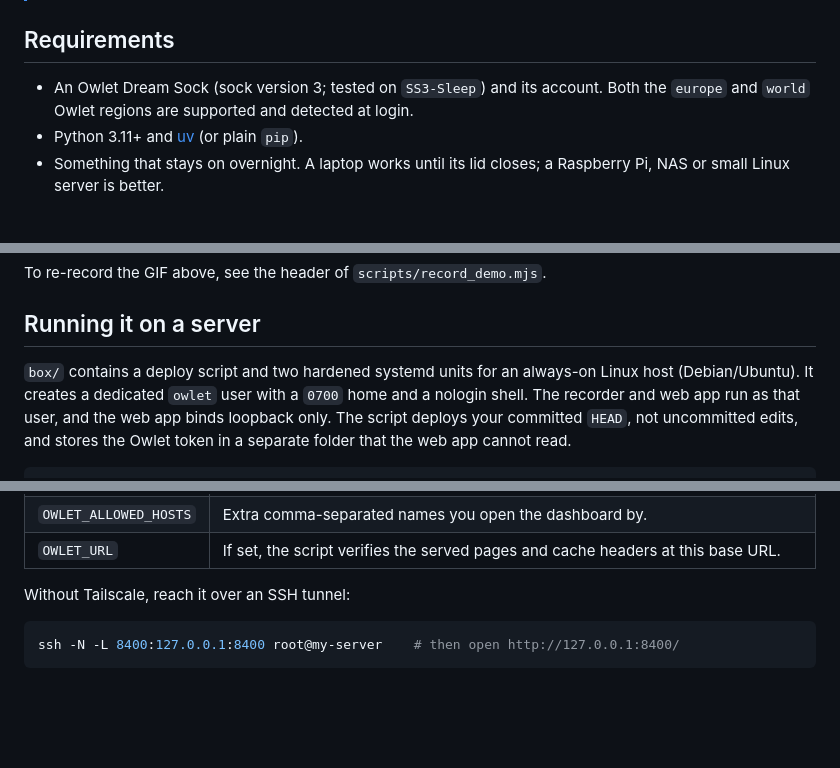
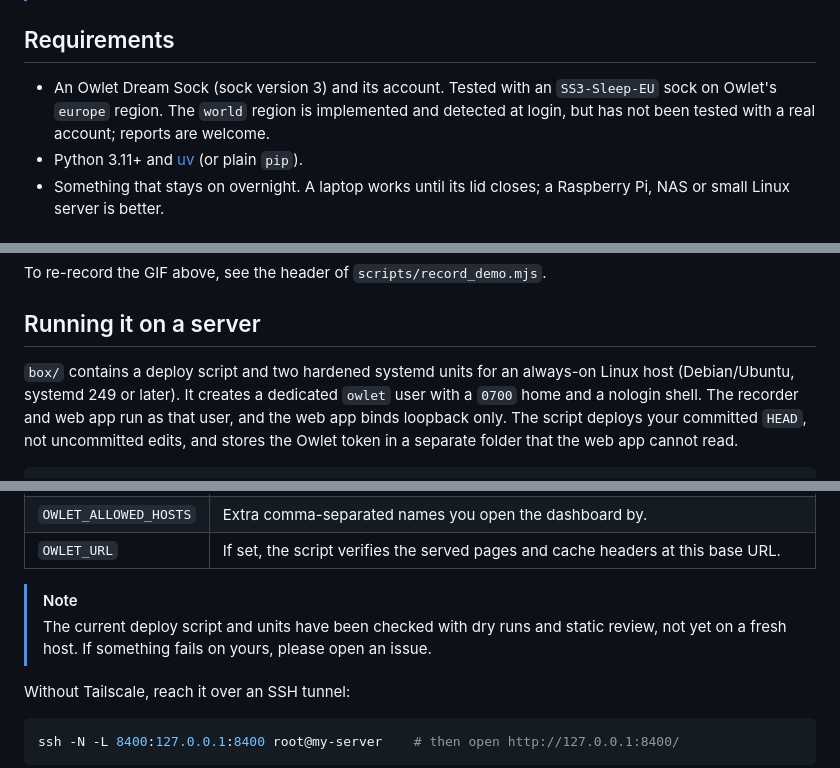
Before and after one commit to YoannaP/owlet-recorder, a Markdown page: README.md, 3 parts joined by grey strips. GitHub-like rendering; blank space fills up the shorter version.

Commit message:
Limit README compatibility claims to what has been verified
Only the europe region and an SS3-Sleep-EU sock have been tested with a real
account, and the current deploy script has been checked by dry runs only.

Co-Authored-By: Claude Opus 5.5 <noreply@anthropic.com>

```diff
--- a/README.md
+++ b/README.md
@@ -31,9 +31,10 @@ reading for as long as you like.
 
 ## Requirements
 
-- An Owlet Dream Sock (sock version 3; tested on `SS3-Sleep`) and its account.
-  Both the `europe` and `world` Owlet regions are supported and detected at
-  login.
+- An Owlet Dream Sock (sock version 3) and its account. Tested with an
+  `SS3-Sleep-EU` sock on Owlet's `europe` region. The `world` region is
+  implemented and detected at login, but has not been tested with a real
+  account; reports are welcome.
 - Python 3.11+ and [uv](https://docs.astral.sh/uv/) (or plain `pip`).
 - Something that stays on overnight. A laptop works until its lid closes; a
   Raspberry Pi, NAS or small Linux server is better.
@@ -90,7 +91,7 @@ To re-record the GIF above, see the header of `scripts/record_demo.mjs`.
 ## Running it on a server
 
 `box/` contains a deploy script and two hardened systemd units for an
-always-on Linux host (Debian/Ubuntu). It creates a dedicated `owlet` user with
+always-on Linux host (Debian/Ubuntu, systemd 249 or later). It creates a dedicated `owlet` user with
 a `0700` home and a nologin shell. The recorder and web app run as that user,
 and the web app binds loopback only. The script deploys your committed `HEAD`,
 not uncommitted edits, and stores the Owlet token in a separate folder that the
@@ -108,6 +109,11 @@ OWLET_HOST=root@my-server OWLET_TIMEZONE=Europe/Paris ./box/deploy.sh
 | `SERVE_PORT`     | If set, publish the dashboard to your tailnet with `tailscale serve --http=$SERVE_PORT`. The host's tailnet names are then allowed automatically. |
 | `OWLET_ALLOWED_HOSTS` | Extra comma-separated names you open the dashboard by.                             |
 | `OWLET_URL`      | If set, the script verifies the served pages and cache headers at this base URL.       |
+
+> [!NOTE]
+> The current deploy script and units have been checked with dry runs and
+> static review, not yet on a fresh host. If something fails on yours, please
+> open an issue.
 
 Without Tailscale, reach it over an SSH tunnel:
 
```
